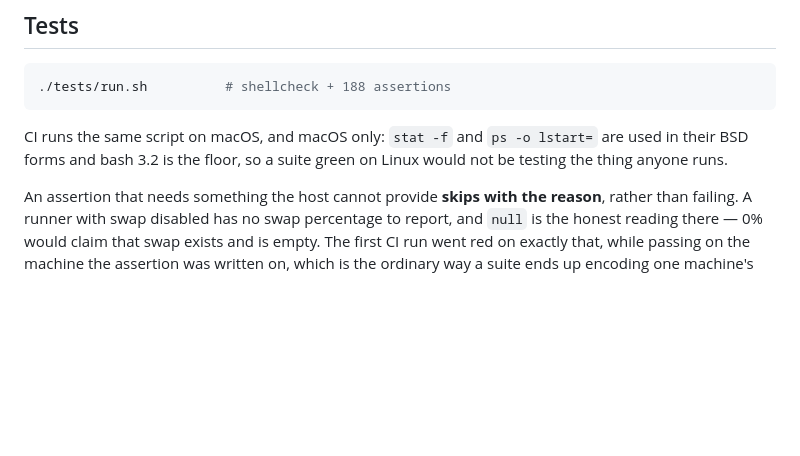
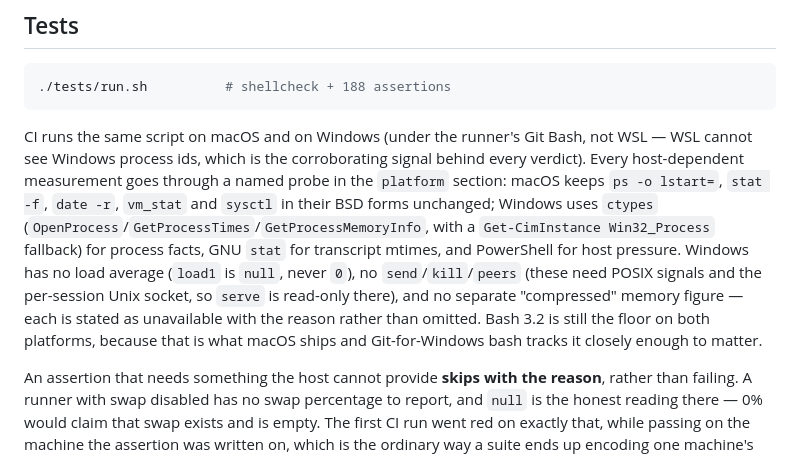
Before and after one commit to rv-jclark/ccwatch, a Markdown page: README.md, the part around the change. Rendered like a GitHub page; blank space fills up the shorter version.

````diff
--- a/README.md
+++ b/README.md
@@ -1554,9 +1554,20 @@ distinct word, so `ccwatch once | grep HUNG` works, and so does a screen reader.
 ./tests/run.sh          # shellcheck + 188 assertions
 ```
 
-CI runs the same script on macOS, and macOS only: `stat -f` and `ps -o lstart=`
-are used in their BSD forms and bash 3.2 is the floor, so a suite green on
-Linux would not be testing the thing anyone runs.
+CI runs the same script on macOS and on Windows (under the runner's Git Bash,
+not WSL — WSL cannot see Windows process ids, which is the corroborating
+signal behind every verdict). Every host-dependent measurement goes through a
+named probe in the `platform` section: macOS keeps `ps -o lstart=`, `stat -f`,
+`date -r`, `vm_stat` and `sysctl` in their BSD forms unchanged; Windows uses
+`ctypes` (`OpenProcess`/`GetProcessTimes`/`GetProcessMemoryInfo`, with a
+`Get-CimInstance Win32_Process` fallback) for process facts, GNU `stat` for
+transcript mtimes, and PowerShell for host pressure. Windows has no load
+average (`load1` is `null`, never `0`), no `send`/`kill`/`peers` (these need
+POSIX signals and the per-session Unix socket, so `serve` is read-only there),
+and no separate "compressed" memory figure — each is stated as unavailable
+with the reason rather than omitted. Bash 3.2 is still the floor on both
+platforms, because that is what macOS ships and Git-for-Windows bash tracks
+it closely enough to matter.
 
 An assertion that needs something the host cannot provide **skips with the
 reason**, rather than failing. A runner with swap disabled has no swap
````
Also changed, not shown: .specify/memory/constitution.md (+17 -3 lines), CLAUDE.md (+17 -2 lines).
